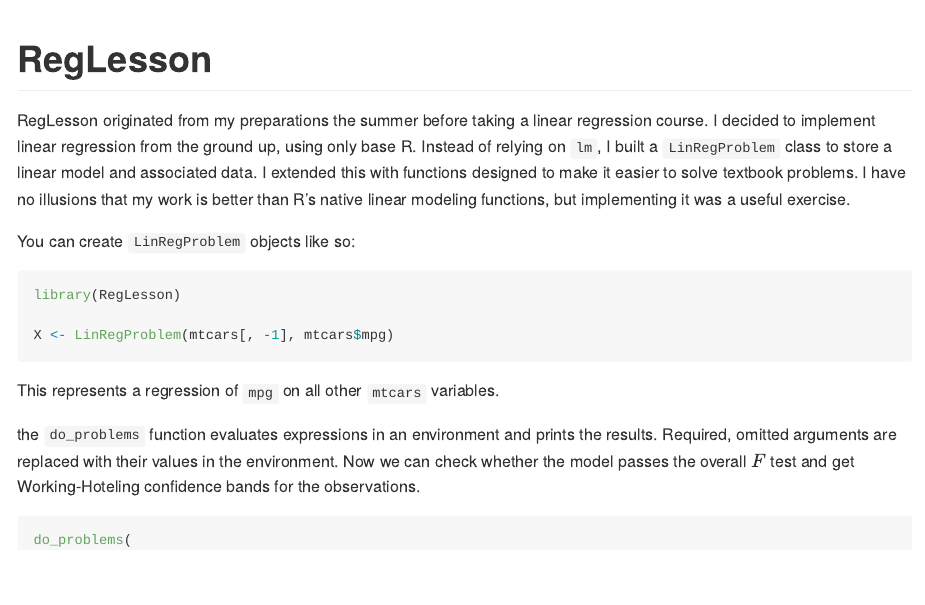
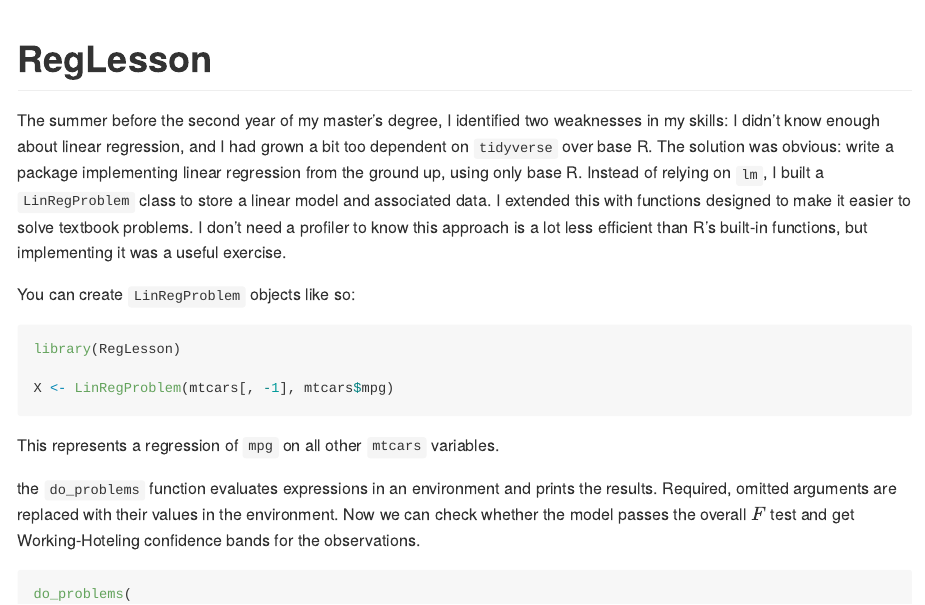
Before and after one commit to ryan-heslin/RegLesson, an R Markdown document (README.Rmd): the page in a window 1100 px wide, from its top. Rendered offline with R 4.5, knitr and Pandoc, with nearby package versions.

Commit message:
Update README

```diff
--- a/README.Rmd
+++ b/README.Rmd
@@ -18,12 +18,15 @@ knitr::opts_chunk$set(
 <!-- badges: start -->
 <!-- badges: end -->
 
-RegLesson originated from my preparations the summer before taking a linear
-regression course. I decided to implement linear regression from the ground up,
+The summer before the second year of my master's degree, I identified two weaknesses in
+my skills:
+I didn't know enough about linear regression, and I had grown a bit too dependent on
+`tidyverse` over base R. The solution was obvious: write a package implementing
+linear regression from the ground up,
 using only base R. Instead of relying on `lm`, I built a `LinRegProblem` class to
 store a linear model and associated data. I extended this with functions designed to make
-it easier to solve textbook problems. I have no illusions that my work is better than
-R's native linear modeling functions, but implementing it was a useful exercise.
+it easier to solve textbook problems. I don't need a profiler to know this approach is
+a lot less efficient than R's built-in functions, but implementing it was a useful exercise.
 
 You can create `LinRegProblem` objects like so:
 
```
Also changed, not shown: README.Rmd (14 more changed lines).
